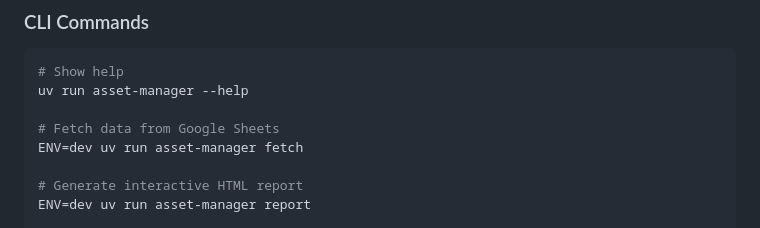
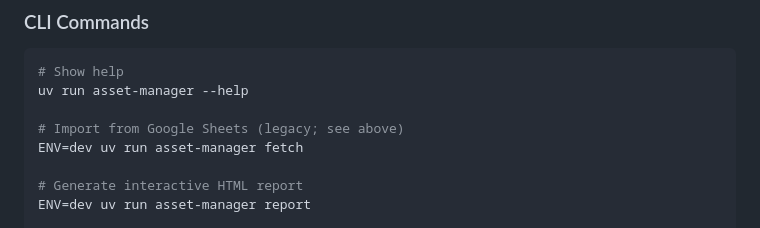
Before and after one commit to eswan18/asset_manager, a Markdown page: README.md, the part around the change. Rendered like a GitHub page.

```diff
--- a/README.md
+++ b/README.md
@@ -83,7 +83,7 @@ The dashboard requires OAuth configuration (IDP_URL, CLIENT_ID, CLIENT_SECRET, S
 # Show help
 uv run asset-manager --help
 
-# Fetch data from Google Sheets
+# Import from Google Sheets (legacy; see above)
 ENV=dev uv run asset-manager fetch
 
 # Generate interactive HTML report
```
Also changed, not shown: CLAUDE.md (+4 -3 lines).
